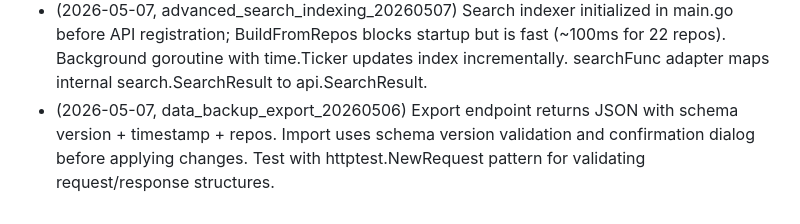
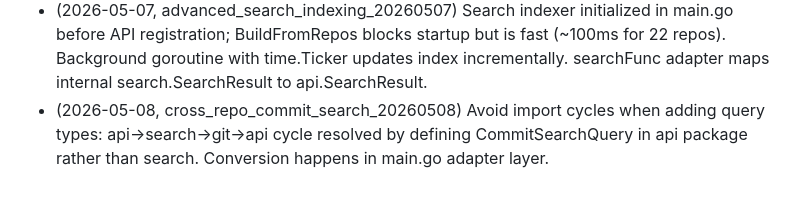
Before and after one commit to bodangren/dashboard, a Markdown page: measure/lessons-learned.md, the part around the change. GitHub-like rendering.

Commit message:
chore: trim lessons-learned to 50 lines, update cross_repo_commit_search plan

```diff
--- a/measure/lessons-learned.md
+++ b/measure/lessons-learned.md
@@ -48,4 +48,4 @@
 - (2026-05-07, project_tagging_workspaces_20260507) TagManager with localStorage versioning works well for client-side tag storage. getAllTags() sorted unique across repos enables filter UI. getParentDirectory() extracts grouping key from repo path.
 - (2026-05-07, project_tagging_workspaces_20260507) Tag chips on project cards use click handler to toggle activeTagFilter; renderProjects() skips cards not matching filter. Directory grouping with collapsible sections using CSS toggle + hidden class works without JS state management.
 - (2026-05-07, advanced_search_indexing_20260507) Search indexer initialized in main.go before API registration; BuildFromRepos blocks startup but is fast (~100ms for 22 repos). Background goroutine with time.Ticker updates index incrementally. searchFunc adapter maps internal search.SearchResult to api.SearchResult.
-- (2026-05-07, data_backup_export_20260506) Export endpoint returns JSON with schema version + timestamp + repos. Import uses schema version validation and confirmation dialog before applying changes. Test with httptest.NewRequest pattern for validating request/response structures.
+- (2026-05-08, cross_repo_commit_search_20260508) Avoid import cycles when adding query types: api->search->git->api cycle resolved by defining CommitSearchQuery in api package rather than search. Conversion happens in main.go adapter layer.
```
Also changed, not shown: 1 other file.
